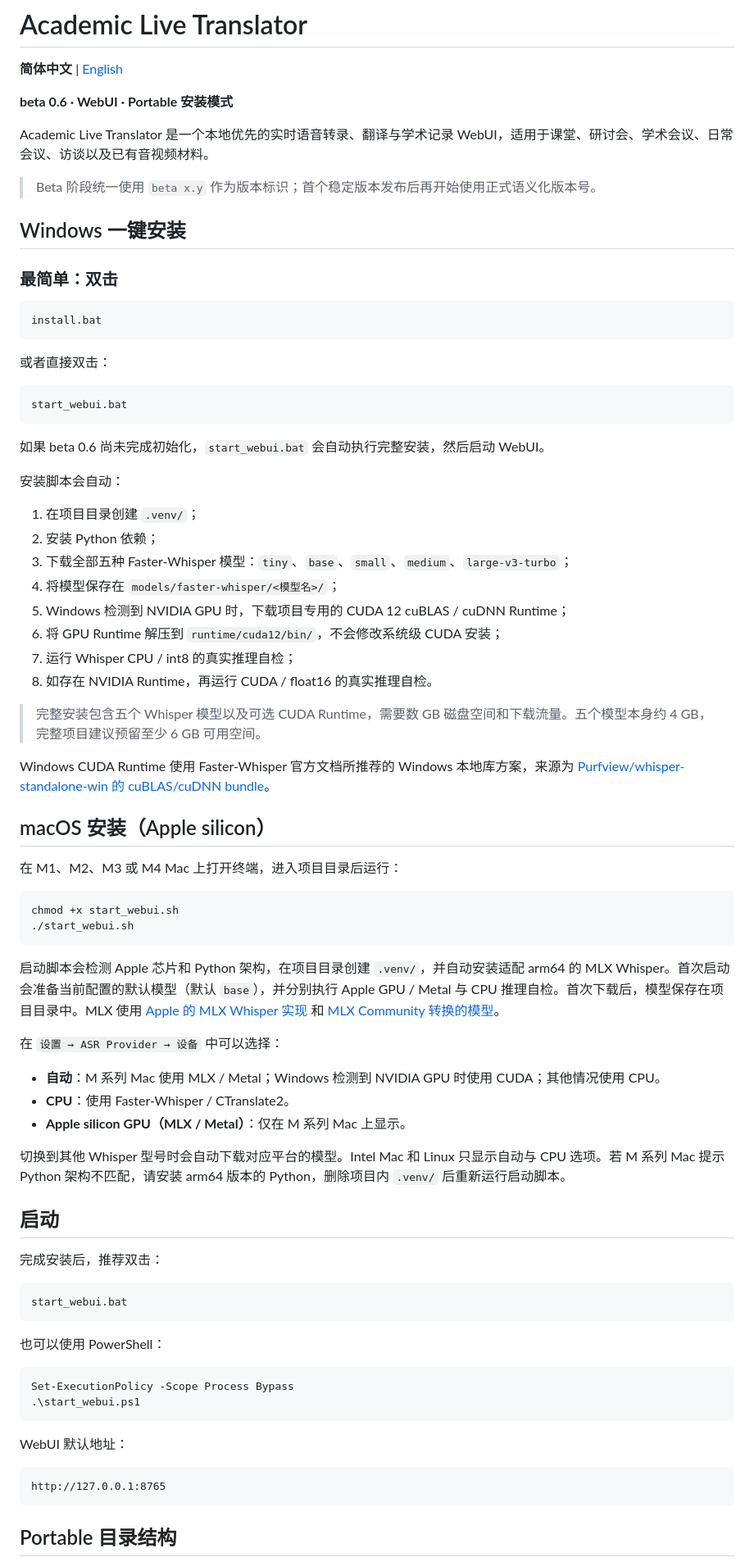
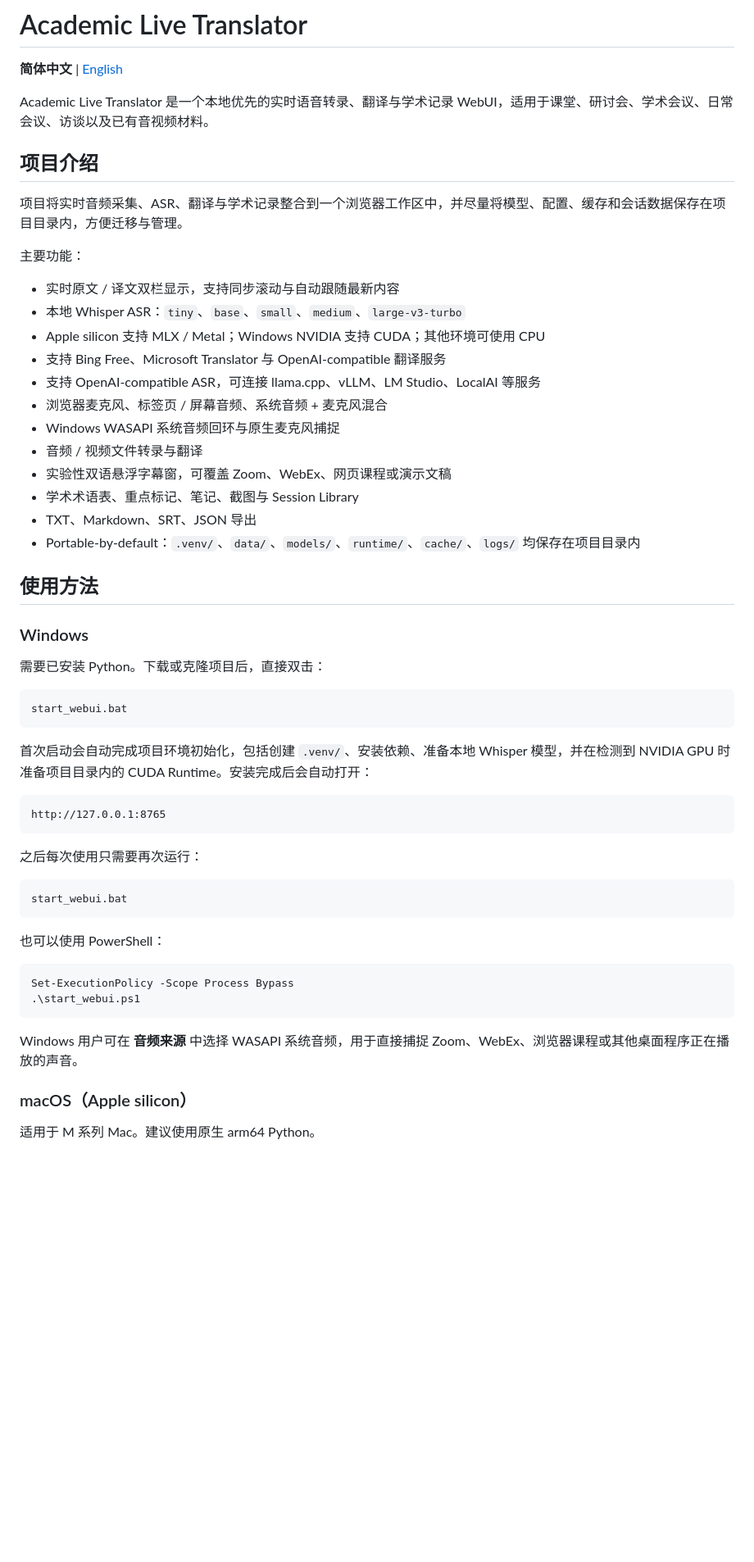
Before and after one commit to Cope-233/academic-live-translator, a Markdown page: README.md, the part around one of its changes. Shown at 82% size. Rendered like a GitHub page; blank space fills up the shorter version.

Commit message:
Simplify README to project overview and platform usage

````diff
--- a/README.md
+++ b/README.md
@@ -2,65 +2,44 @@
 
 **简体中文** | [English](./README.en.md)
 
-**beta 0.6 · WebUI · Portable 安装模式**
-
 Academic Live Translator 是一个本地优先的实时语音转录、翻译与学术记录 WebUI，适用于课堂、研讨会、学术会议、日常会议、访谈以及已有音视频材料。
 
-> Beta 阶段统一使用 `beta x.y` 作为版本标识；首个稳定版本发布后再开始使用正式语义化版本号。
+## 项目介绍
 
-## Windows 一键安装
+项目将实时音频采集、ASR、翻译与学术记录整合到一个浏览器工作区中，并尽量将模型、配置、缓存和会话数据保存在项目目录内，方便迁移与管理。
 
-### 最简单：双击
+主要功能：
 
-```text
-install.bat
-```
+- 实时原文 / 译文双栏显示，支持同步滚动与自动跟随最新内容
+- 本地 Whisper ASR：`tiny`、`base`、`small`、`medium`、`large-v3-turbo`
+- Apple silicon 支持 MLX / Metal；Windows NVIDIA 支持 CUDA；其他环境可使用 CPU
+- 支持 Bing Free、Microsoft Translator 与 OpenAI-compatible 翻译服务
+- 支持 OpenAI-compatible ASR，可连接 llama.cpp、vLLM、LM Studio、LocalAI 等服务
+- 浏览器麦克风、标签页 / 屏幕音频、系统音频 + 麦克风混合
+- Windows WASAPI 系统音频回环与原生麦克风捕捉
+- 音频 / 视频文件转录与翻译
+- 实验性双语悬浮字幕窗，可覆盖 Zoom、WebEx、网页课程或演示文稿
+- 学术术语表、重点标记、笔记、截图与 Session Library
+- TXT、Markdown、SRT、JSON 导出
+- Portable-by-default：`.venv/`、`data/`、`models/`、`runtime/`、`cache/`、`logs/` 均保存在项目目录内
 
-或者直接双击：
+## 使用方法
+
+### Windows
+
+需要已安装 Python。下载或克隆项目后，直接双击：
 
 ```text
 start_webui.bat
 ```
 
-如果 beta 0.6 尚未完成初始化，`start_webui.bat` 会自动执行完整安装，然后启动 WebUI。
+首次启动会自动完成项目环境初始化，包括创建 `.venv/`、安装依赖、准备本地 Whisper 模型，并在检测到 NVIDIA GPU 时准备项目目录内的 CUDA Runtime。安装完成后会自动打开：
 
-安装脚本会自动：
-
-1. 在项目目录创建 `.venv/`；
-2. 安装 Python 依赖；
-3. 下载全部五种 Faster-Whisper 模型：`tiny`、`base`、`small`、`medium`、`large-v3-turbo`；
-4. 将模型保存在 `models/faster-whisper/<模型名>/`；
-5. Windows 检测到 NVIDIA GPU 时，下载项目专用的 CUDA 12 cuBLAS / cuDNN Runtime；
-6. 将 GPU Runtime 解压到 `runtime/cuda12/bin/`，不会修改系统级 CUDA 安装；
-7. 运行 Whisper CPU / int8 的真实推理自检；
-8. 如存在 NVIDIA Runtime，再运行 CUDA / float16 的真实推理自检。
-
-> 完整安装包含五个 Whisper 模型以及可选 CUDA Runtime，需要数 GB 磁盘空间和下载流量。五个模型本身约 4 GB，完整项目建议预留至少 6 GB 可用空间。
-
-Windows CUDA Runtime 使用 Faster-Whisper 官方文档所推荐的 Windows 本地库方案，来源为 [Purfview/whisper-standalone-win 的 cuBLAS/cuDNN bundle](https://github.com/Purfview/whisper-standalone-win/releases/tag/libs)。
-
-## macOS 安装（Apple silicon）
-
-在 M1、M2、M3 或 M4 Mac 上打开终端，进入项目目录后运行：
-
-```bash
-chmod +x start_webui.sh
-./start_webui.sh
+```text
+http://127.0.0.1:8765
 ```
 
-启动脚本会检测 Apple 芯片和 Python 架构，在项目目录创建 `.venv/`，并自动安装适配 arm64 的 MLX Whisper。首次启动会准备当前配置的默认模型（默认 `base`），并分别执行 Apple GPU / Metal 与 CPU 推理自检。首次下载后，模型保存在项目目录中。MLX 使用 [Apple 的 MLX Whisper 实现](https://github.com/ml-explore/mlx-examples/tree/main/whisper) 和 [MLX Community 转换的模型](https://huggingface.co/mlx-community/whisper-base-mlx)。
-
-在 `设置 → ASR Provider → 设备` 中可以选择：
-
-- **自动**：M 系列 Mac 使用 MLX / Metal；Windows 检测到 NVIDIA GPU 时使用 CUDA；其他情况使用 CPU。
-- **CPU**：使用 Faster-Whisper / CTranslate2。
-- **Apple silicon GPU（MLX / Metal）**：仅在 M 系列 Mac 上显示。
-
-切换到其他 Whisper 型号时会自动下载对应平台的模型。Intel Mac 和 Linux 只显示自动与 CPU 选项。若 M 系列 Mac 提示 Python 架构不匹配，请安装 arm64 版本的 Python，删除项目内 `.venv/` 后重新运行启动脚本。
-
-## 启动
-
-完成安装后，推荐双击：
+之后每次使用只需要再次运行：
 
 ```text
 start_webui.bat
@@ -73,11 +52,9 @@ Set-ExecutionPolicy -Scope Process Bypass
 .\start_webui.ps1
 ```
 
-WebUI 默认地址：
+Windows 用户可在 **音频来源** 中选择 WASAPI 系统音频，用于直接捕捉 Zoom、WebEx、浏览器课程或其他桌面程序正在播放的声音。
 
-```text
-http://127.0.0.1:8765
-```
+### macOS（Apple silicon）
 
-## Portable 目录结构
+适用于 M 系列 Mac。建议使用原生 arm64 Python。
 
````
Also changed, not shown: other parts of README.md (+28 -105 lines).
